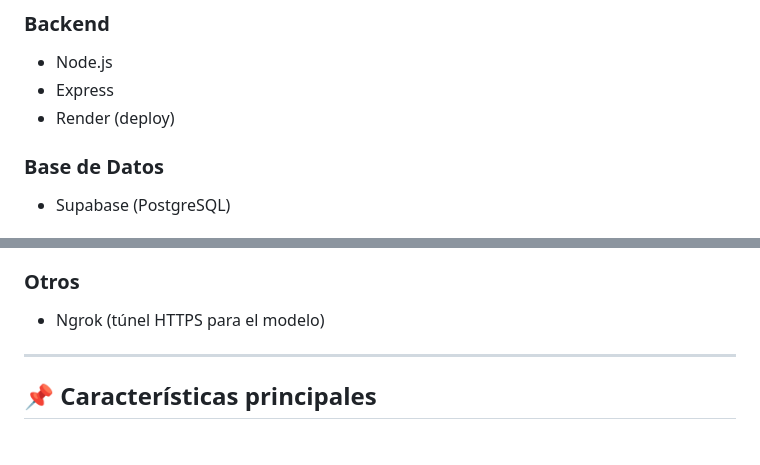
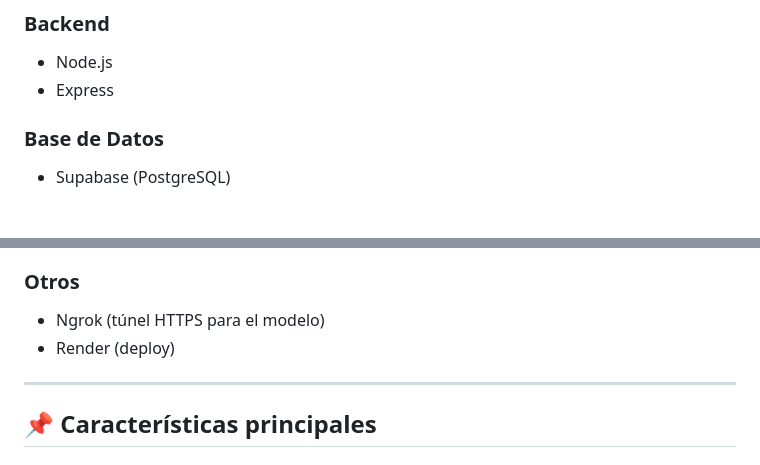
Before and after one commit to Norkat/Topicos-de-Inteligencia-Artificial, a Markdown page: Unidad 4/Detector de Placas/README.md, 2 parts joined by grey strips. Rendered like a GitHub page.

Commit message:
Update README to clarify deployment platform

```diff
--- a/Unidad 4/Detector de Placas/README.md
+++ b/Unidad 4/Detector de Placas/README.md
@@ -22,7 +22,6 @@ Enlace al video creado para mostrar la aplicación funcionando: https://youtube.
 
 * Node.js
 * Express
-* Render (deploy)
 
 ### **Base de Datos**
 
@@ -39,6 +38,7 @@ Enlace al video creado para mostrar la aplicación funcionando: https://youtube.
 ### **Otros**
 
 * Ngrok (túnel HTTPS para el modelo)
+* Render (deploy)
 
 ---
 
```
